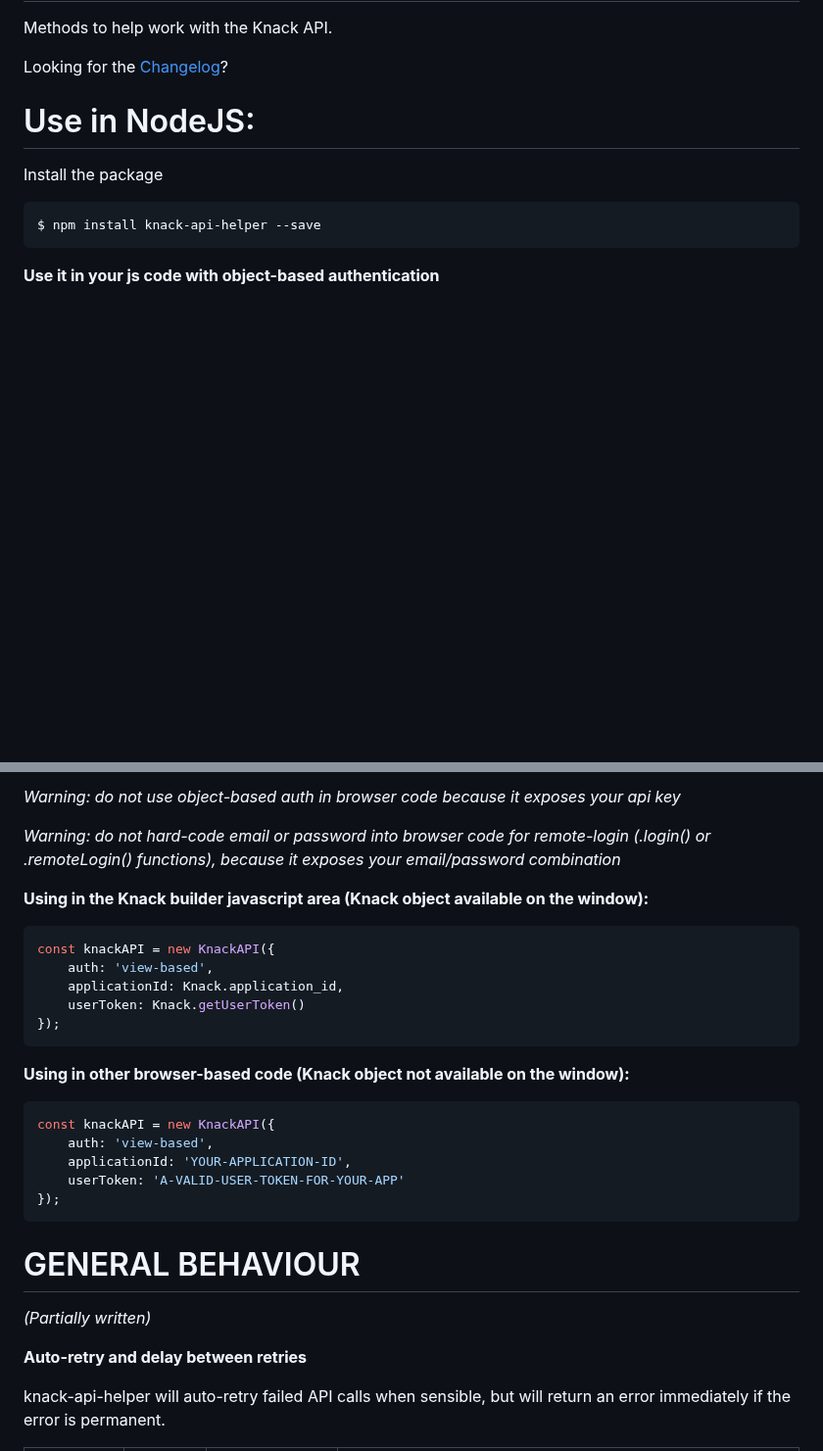
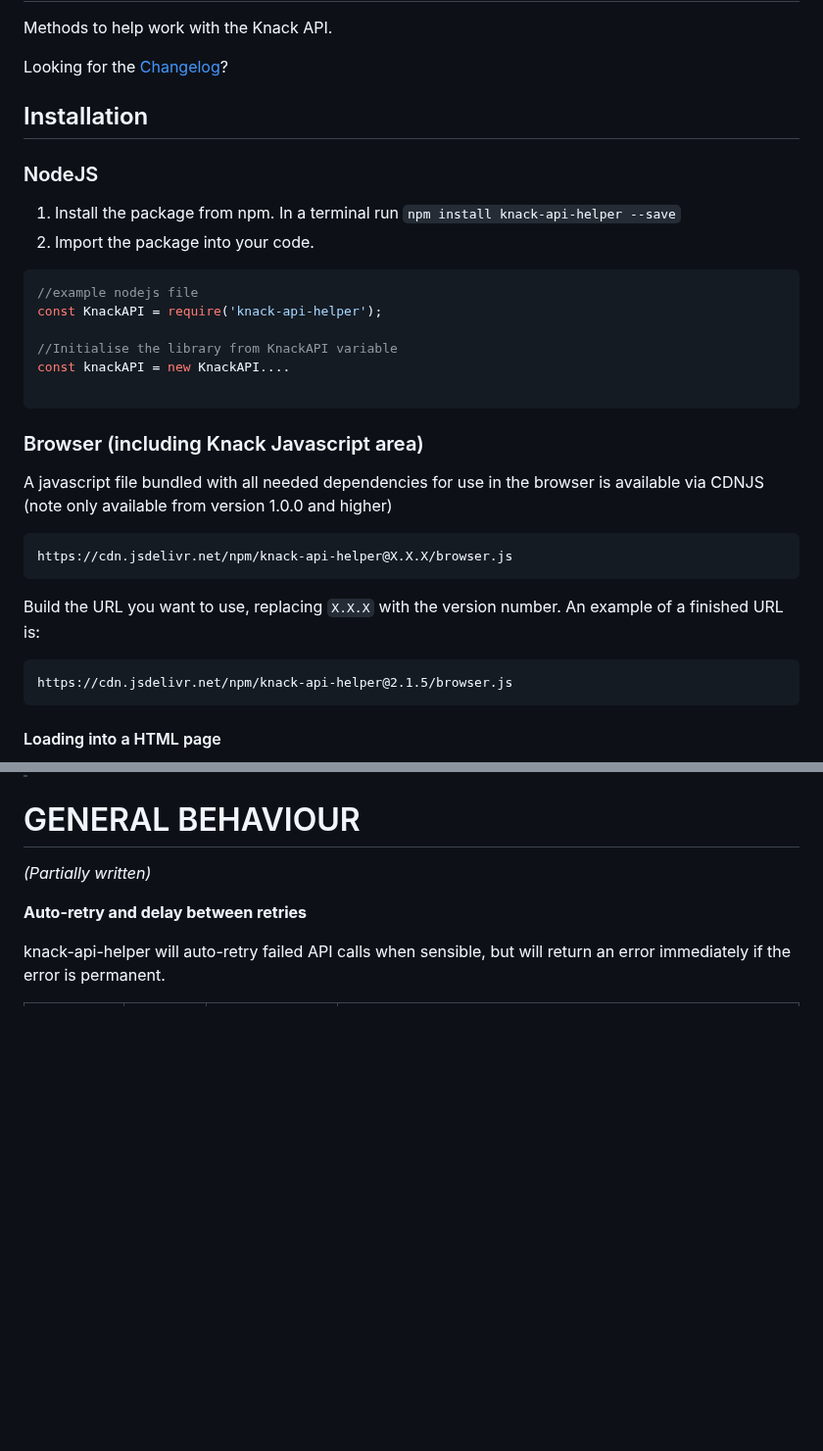
Before and after one commit to CallumBoase/knack-api-helper, a Markdown page: README.md, 2 parts joined by grey strips. Shown at 98% size. Rendered like a GitHub page; blank space fills up the shorter version.

````diff
--- a/README.md
+++ b/README.md
@@ -3,11 +3,33 @@ Methods to help work with the Knack API.
 
 Looking for the [Changelog](CHANGELOG.md)?
 
-# Use in NodeJS:
+## Installation
 
-Install the package
-```
-$ npm install knack-api-helper --save
+### NodeJS
+
+1. Install the package from npm. In a terminal run `npm install knack-api-helper --save`
+2. Import the package into your code.
+```js
+//example nodejs file
+const KnackAPI = require('knack-api-helper');
+
+//Initialise the library from KnackAPI variable
+const knackAPI = new KnackAPI....
+
 ```
 
-**Use it in your js code with object-based authentication**
+### Browser (including Knack Javascript area)
+
+A javascript file bundled with all needed dependencies for use in the browser is available via CDNJS
+(note only available from version 1.0.0 and higher)
+```
+https://cdn.jsdelivr.net/npm/knack-api-helper@X.X.X/browser.js
+```
+
+Build the URL you want to use, replacing `X.X.X` with the version number. An example of a finished URL is:
+```
+https://cdn.jsdelivr.net/npm/knack-api-helper@2.1.5/browser.js
+```
+
+#### Loading into a HTML page
+
@@ -102,24 +191,3 @@ Using it in your javascript code after it's loaded
-*Warning: do not use object-based auth in browser code because it exposes your api key*
-
-*Warning: do not hard-code email or password into browser code for remote-login (.login() or .remoteLogin() functions), because it exposes your email/password combination*
-
-**Using in the Knack builder javascript area (Knack object available on the window):**
-
-```javascript
-const knackAPI = new KnackAPI({
-    auth: 'view-based',
-    applicationId: Knack.application_id,
-    userToken: Knack.getUserToken()
-});
-```
-**Using in other browser-based code (Knack object not available on the window):**
-```javascript
-const knackAPI = new KnackAPI({
-    auth: 'view-based',
-    applicationId: 'YOUR-APPLICATION-ID',
-    userToken: 'A-VALID-USER-TOKEN-FOR-YOUR-APP'
-});
-```
 # GENERAL BEHAVIOUR
 *(Partially written)*
 
````
Also changed, not shown: other parts of README.md (+139 -56 lines).
